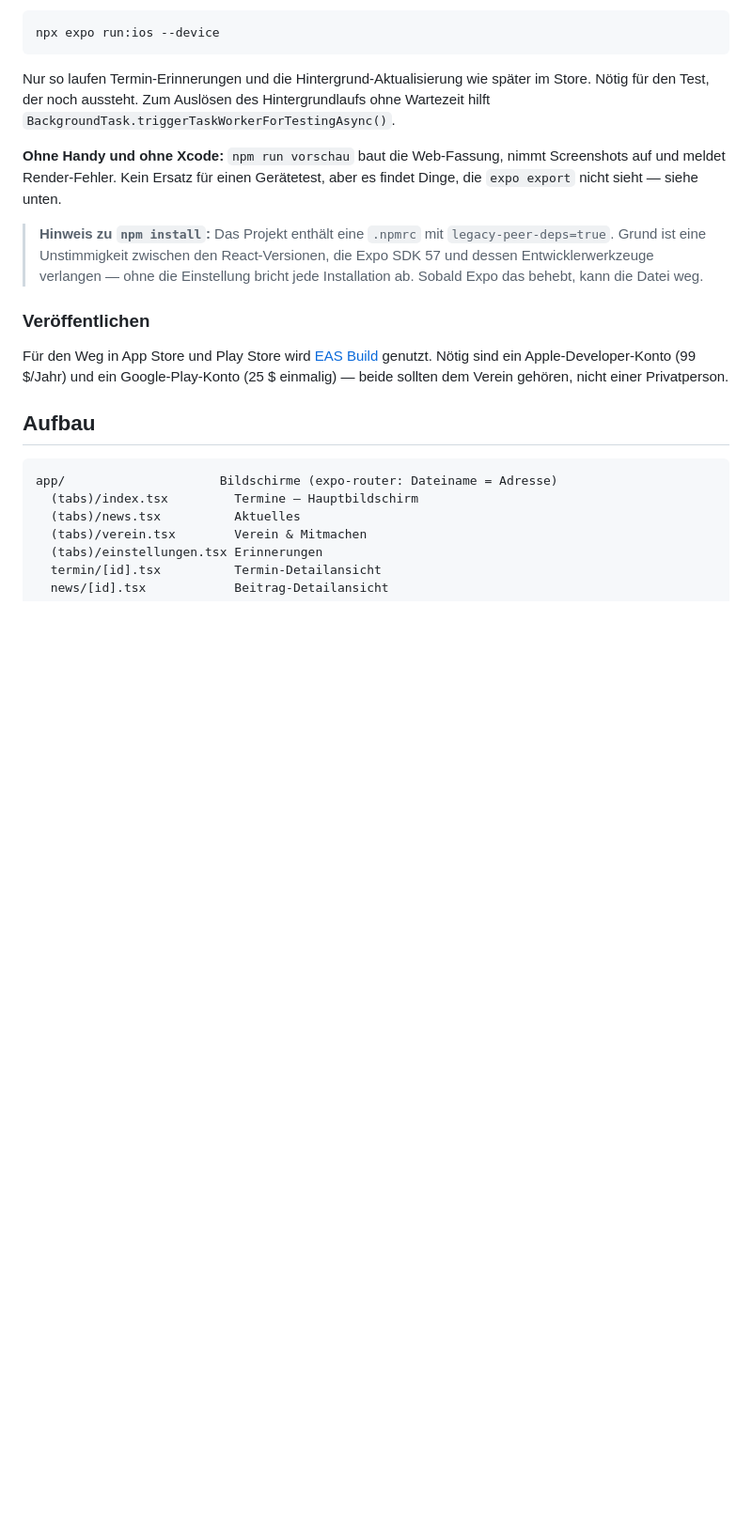
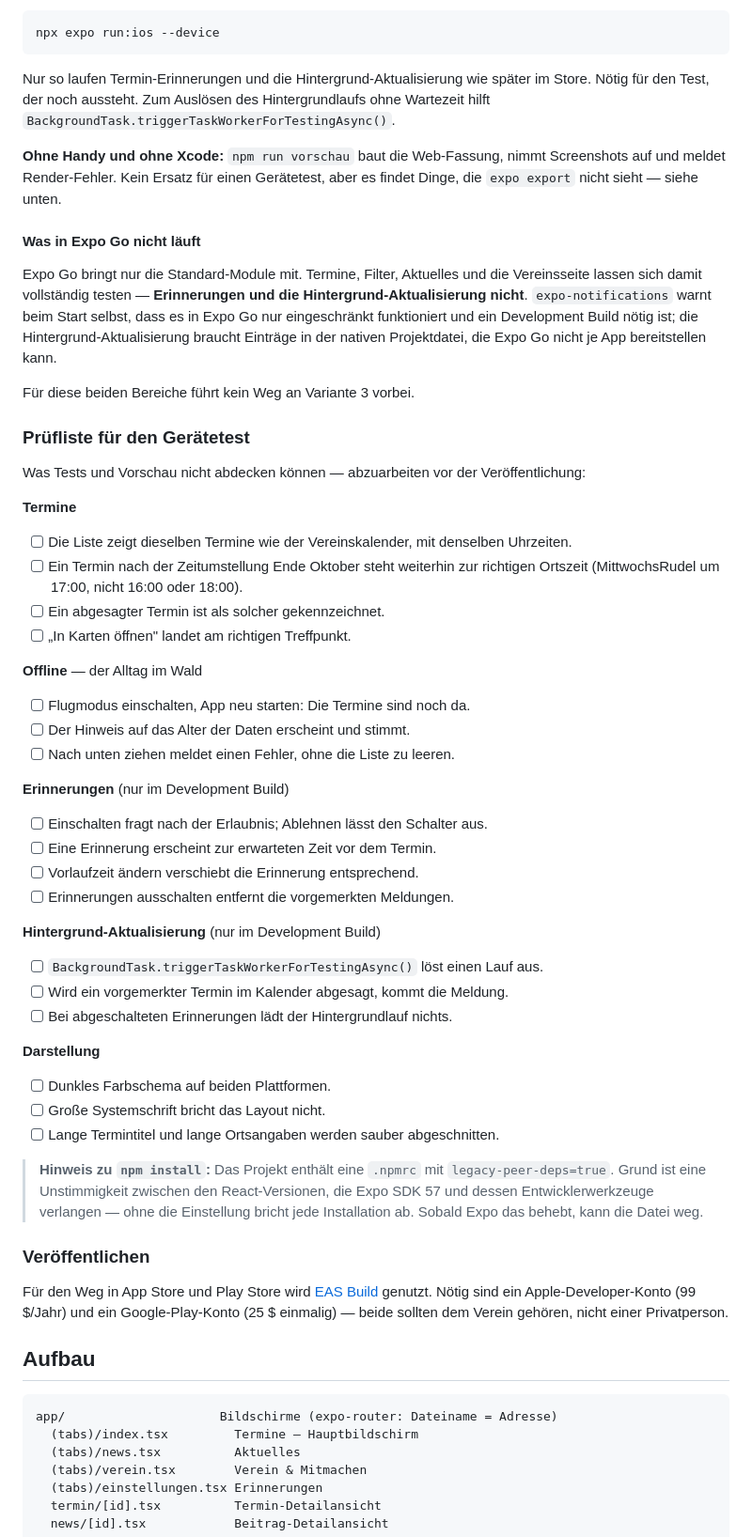
Before and after one commit to marcobockelbrink/mtb-bielefeld-app, a Markdown page: README.md, the part around the change. Shown at 94% size. GitHub-like rendering; blank space fills up the shorter version.

Commit message:
Prüfliste für den Gerätetest und Grenzen von Expo Go
Der Gerätetest ist der letzte offene Punkt vor der Veröffentlichung. Damit er
nicht ins Blaue läuft, listet die README nun auf, was Tests und Web-Vorschau
grundsätzlich nicht abdecken können: Zeitumstellung auf echten Terminen,
Verhalten ohne Empfang, Erinnerungen, Hintergrundlauf und die Darstellung bei
großer Systemschrift.

Außerdem sauber getrennt, was in Expo Go geht und was nicht. Termine, Filter
und Vereinsseite lassen sich dort vollständig prüfen; Erinnerungen und
Hintergrund-Aktualisierung brauchen einen Development Build. expo-notifications
sagt das beim Start selbst — besser, es steht vorher in der Anleitung, als dass
jemand eine halbe Stunde sucht, warum keine Meldung kommt.

Der Weg vom Clone bis zum laufenden Metro ist nachgeprüft: npm ci läuft ohne
Schwachstellen durch, 150 Tests bestehen, der Entwicklungsserver startet.

Co-Authored-By: Claude Opus 5 <noreply@anthropic.com>
Claude-Session: https://claude.ai/code/session_01XuMgtR2FhMR737oGRAWiY2

```diff
--- a/README.md
+++ b/README.md
@@ -145,6 +145,52 @@ Hintergrundlaufs ohne Wartezeit hilft
 Screenshots auf und meldet Render-Fehler. Kein Ersatz für einen Gerätetest, aber
 es findet Dinge, die `expo export` nicht sieht — siehe unten.
 
+#### Was in Expo Go nicht läuft
+
+Expo Go bringt nur die Standard-Module mit. Termine, Filter, Aktuelles und die
+Vereinsseite lassen sich damit vollständig testen — **Erinnerungen und die
+Hintergrund-Aktualisierung nicht**. `expo-notifications` warnt beim Start
+selbst, dass es in Expo Go nur eingeschränkt funktioniert und ein
+Development Build nötig ist; die Hintergrund-Aktualisierung braucht
+Einträge in der nativen Projektdatei, die Expo Go nicht je App bereitstellen
+kann.
+
+Für diese beiden Bereiche führt kein Weg an Variante 3 vorbei.
+
+### Prüfliste für den Gerätetest
+
+Was Tests und Vorschau nicht abdecken können — abzuarbeiten vor der
+Veröffentlichung:
+
+**Termine**
+- [ ] Die Liste zeigt dieselben Termine wie der Vereinskalender, mit denselben
+      Uhrzeiten.
+- [ ] Ein Termin nach der Zeitumstellung Ende Oktober steht weiterhin zur
+      richtigen Ortszeit (MittwochsRudel um 17:00, nicht 16:00 oder 18:00).
+- [ ] Ein abgesagter Termin ist als solcher gekennzeichnet.
+- [ ] „In Karten öffnen" landet am richtigen Treffpunkt.
+
+**Offline** — der Alltag im Wald
+- [ ] Flugmodus einschalten, App neu starten: Die Termine sind noch da.
+- [ ] Der Hinweis auf das Alter der Daten erscheint und stimmt.
+- [ ] Nach unten ziehen meldet einen Fehler, ohne die Liste zu leeren.
+
+**Erinnerungen** (nur im Development Build)
+- [ ] Einschalten fragt nach der Erlaubnis; Ablehnen lässt den Schalter aus.
+- [ ] Eine Erinnerung erscheint zur erwarteten Zeit vor dem Termin.
+- [ ] Vorlaufzeit ändern verschiebt die Erinnerung entsprechend.
+- [ ] Erinnerungen ausschalten entfernt die vorgemerkten Meldungen.
+
+**Hintergrund-Aktualisierung** (nur im Development Build)
+- [ ] `BackgroundTask.triggerTaskWorkerForTestingAsync()` löst einen Lauf aus.
+- [ ] Wird ein vorgemerkter Termin im Kalender abgesagt, kommt die Meldung.
+- [ ] Bei abgeschalteten Erinnerungen lädt der Hintergrundlauf nichts.
+
+**Darstellung**
+- [ ] Dunkles Farbschema auf beiden Plattformen.
+- [ ] Große Systemschrift bricht das Layout nicht.
+- [ ] Lange Termintitel und lange Ortsangaben werden sauber abgeschnitten.
+
 > **Hinweis zu `npm install`:** Das Projekt enthält eine `.npmrc` mit
 > `legacy-peer-deps=true`. Grund ist eine Unstimmigkeit zwischen den
 > React-Versionen, die Expo SDK 57 und dessen Entwicklerwerkzeuge verlangen —
```
